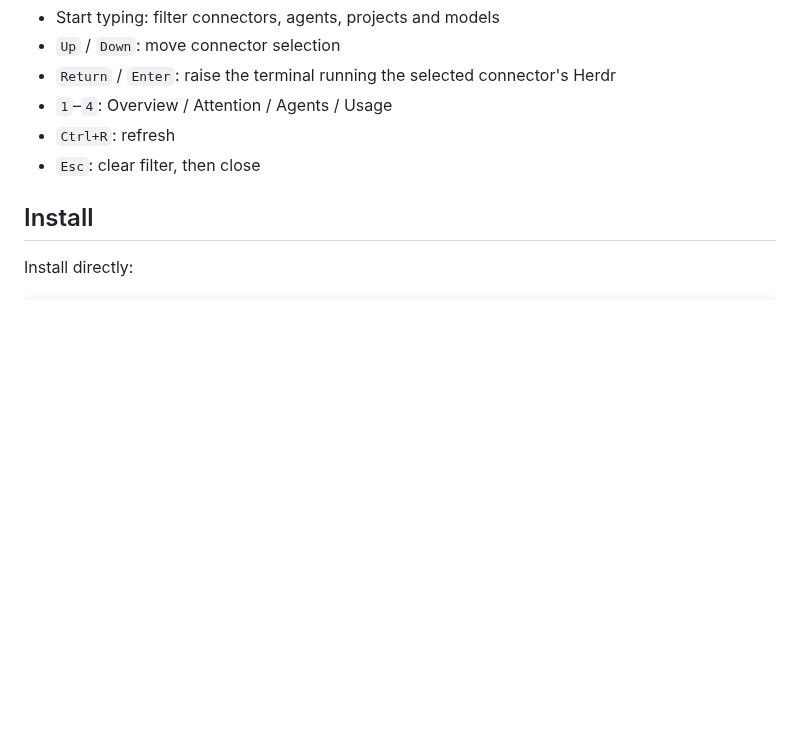
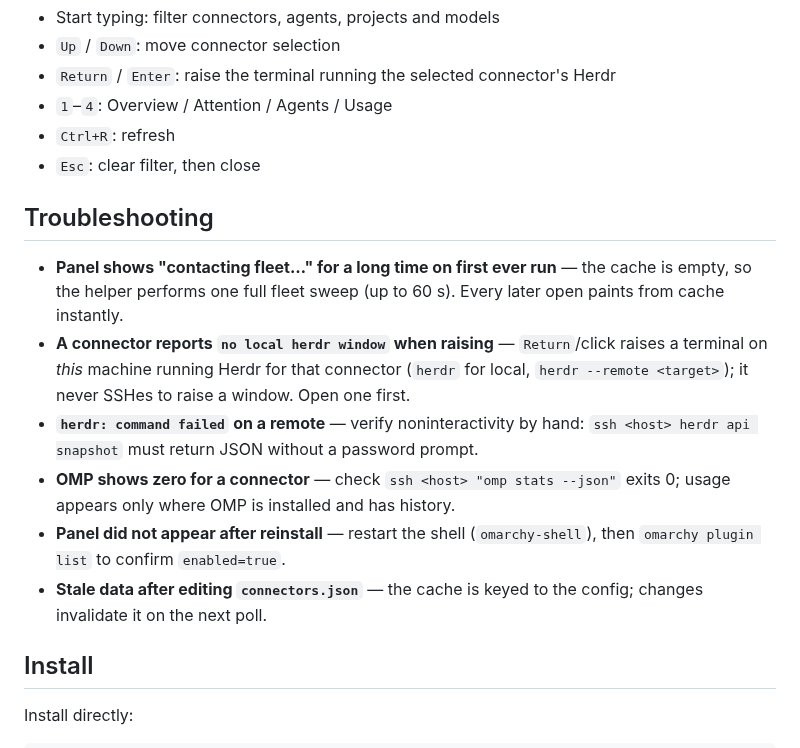
Before and after one commit to joshuaswarren/omarchy-fleet-shepherd, a Markdown page: README.md, the part around one of its changes. Drawn GitHub-style; blank space fills up the shorter version.

```diff
--- a/README.md
+++ b/README.md
@@ -71,6 +75,15 @@ chmod 600 ~/.config/fleet-shepherd/connectors.json
 - `Ctrl+R`: refresh
 - `Esc`: clear filter, then close
 
+## Troubleshooting
+
+- **Panel shows "contacting fleet…" for a long time on first ever run** — the cache is empty, so the helper performs one full fleet sweep (up to 60 s). Every later open paints from cache instantly.
+- **A connector reports `no local herdr window` when raising** — `Return`/click raises a terminal on *this* machine running Herdr for that connector (`herdr` for local, `herdr --remote <target>`); it never SSHes to raise a window. Open one first.
+- **`herdr: command failed` on a remote** — verify noninteractivity by hand: `ssh <host> herdr api snapshot` must return JSON without a password prompt.
+- **OMP shows zero for a connector** — check `ssh <host> "omp stats --json"` exits 0; usage appears only where OMP is installed and has history.
+- **Panel did not appear after reinstall** — restart the shell (`omarchy-shell`), then `omarchy plugin list` to confirm `enabled=true`.
+- **Stale data after editing `connectors.json`** — the cache is keyed to the config; changes invalidate it on the next poll.
+
 ## Install
 
 Install directly:
```
Also changed, not shown: other parts of README.md (+17 -0 lines), preview.gif (added), preview.png, 1 other file.
